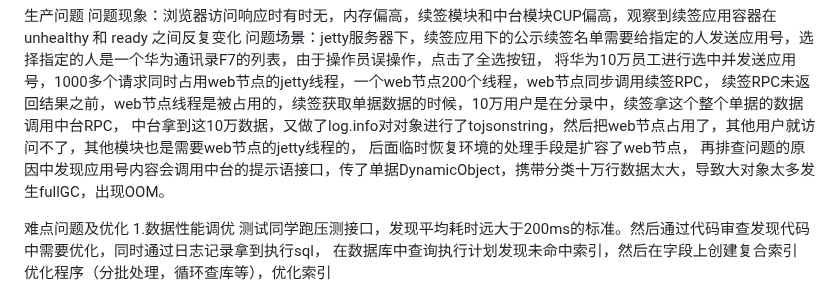
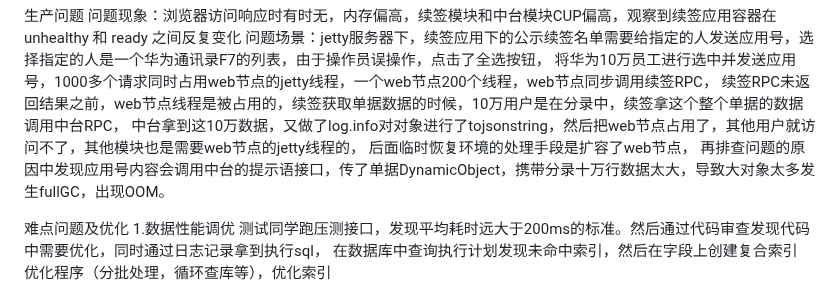
Before and after one commit to slifce/bootdo, a Markdown page: javahome/面试笔记/个人介绍.md, the part around the change. Rendered like a GitHub page.

Commit message:
生产问题

```diff
--- a/javahome/面试笔记/个人介绍.md
+++ b/javahome/面试笔记/个人介绍.md
@@ -15,7 +15,7 @@
 续签RPC未返回结果之前，web节点线程是被占用的，续签获取单据数据的时候，10万用户是在分录中，续签拿这个整个单据的数据调用中台RPC，
 中台拿到这10万数据，又做了log.info对对象进行了tojsonstring，然后把web节点占用了，其他用户就访问不了，其他模块也是需要web节点的jetty线程的，
 后面临时恢复环境的处理手段是扩容了web节点，
-再排查问题的原因中发现应用号内容会调用中台的提示语接口，传了单据DynamicObject，携带分类十万行数据太大，导致大对象太多发生fullGC，出现OOM。
+再排查问题的原因中发现应用号内容会调用中台的提示语接口，传了单据DynamicObject，携带分录十万行数据太大，导致大对象太多发生fullGC，出现OOM。
 
 
 难点问题及优化
```
